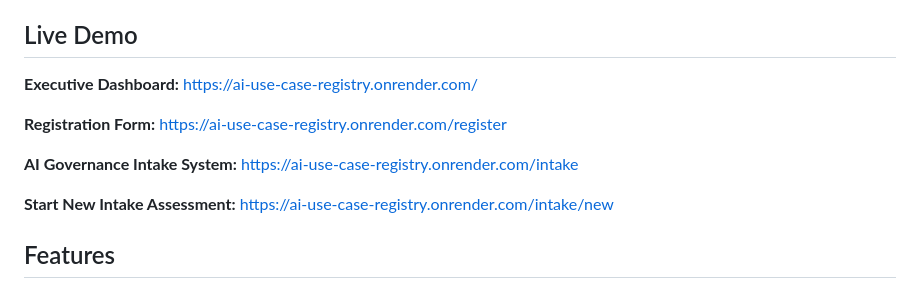
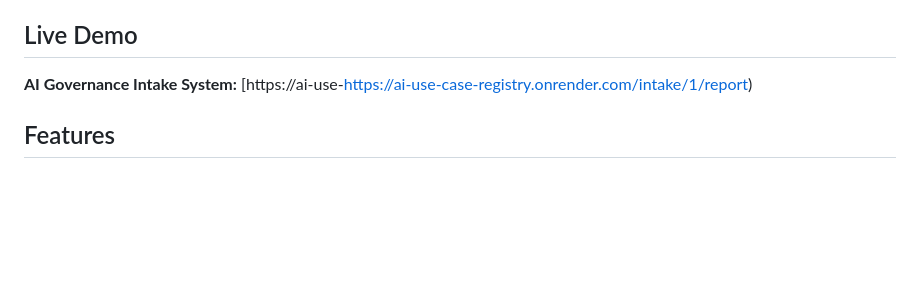
Before and after one commit to tonythe-great/ai-use-case-registry, a Markdown page: README.md, the part around the change. GitHub-like rendering; blank space fills up the shorter version.

Commit message:
Fix links in README for AI Governance Intake System
Updated links in the README to reflect the correct AI Governance Intake System URL.

```diff
--- a/README.md
+++ b/README.md
@@ -4,13 +4,8 @@ A comprehensive web application for tracking and managing AI use cases within an
 
 ## Live Demo
 
-**Executive Dashboard:** https://ai-use-case-registry.onrender.com/
+**AI Governance Intake System:** [https://ai-use-https://ai-use-case-registry.onrender.com/intake/1/report)
 
-**Registration Form:** https://ai-use-case-registry.onrender.com/register
-
-**AI Governance Intake System:** https://ai-use-case-registry.onrender.com/intake
-
-**Start New Intake Assessment:** https://ai-use-case-registry.onrender.com/intake/new
 
 ## Features
 
```
